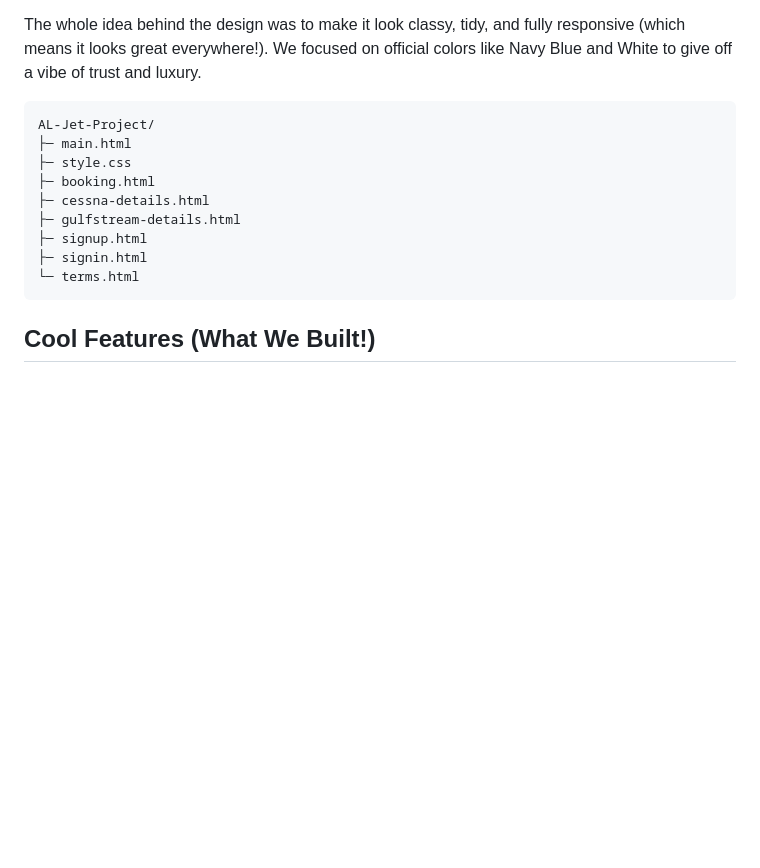
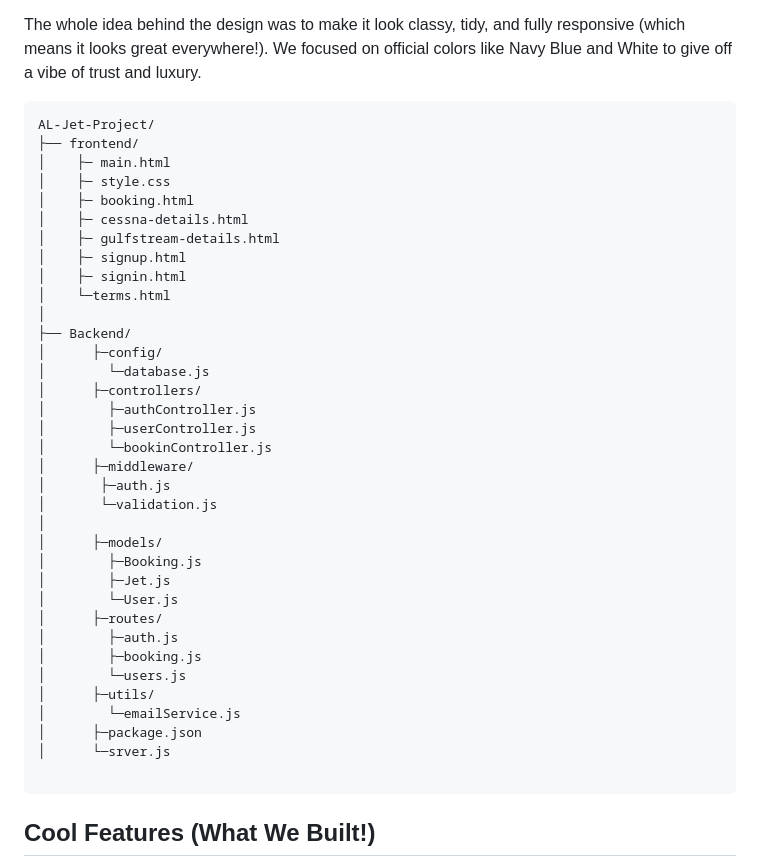
Before and after one commit to alaamadii/AL-jet, a Markdown page: README.md, the part around the change. GitHub-like rendering; blank space fills up the shorter version.

`````diff
--- a/README.md
+++ b/README.md
@@ -4,14 +4,40 @@ Hey there! This is a simple, multi-page web project I put together to show what
 The whole idea behind the design was to make it look classy, tidy, and fully responsive (which means it looks great everywhere!). We focused on official colors like Navy Blue and White to give off a vibe of trust and luxury.
 ````
 AL-Jet-Project/
-├─ main.html
-├─ style.css
-├─ booking.html
-├─ cessna-details.html
-├─ gulfstream-details.html
-├─ signup.html
-├─ signin.html
-└─ terms.html
+├── frontend/
+│    ├─ main.html
+│    ├─ style.css
+│    ├─ booking.html
+│    ├─ cessna-details.html
+│    ├─ gulfstream-details.html
+│    ├─ signup.html
+│    ├─ signin.html
+│    └─terms.html
+│
+├── Backend/
+│      ├─config/
+│        └─database.js
+│      ├─controllers/
+│        ├─authController.js
+│        ├─userController.js
+│        └─bookinController.js
+│      ├─middleware/
+│       ├─auth.js
+│       └─validation.js
+│
+│      ├─models/
+│        ├─Booking.js
+│        ├─Jet.js
+│        └─User.js
+│      ├─routes/
+│        ├─auth.js
+│        ├─booking.js
+│        └─users.js
+│      ├─utils/
+│        └─emailService.js
+│      ├─package.json
+│      └─srver.js
+
 ````
 
 ## Cool Features (What We Built!)
`````
